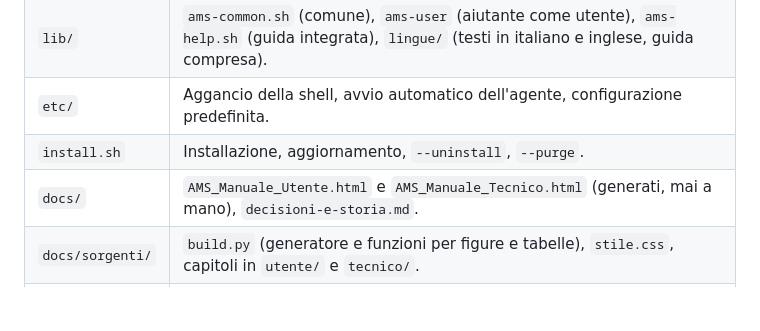
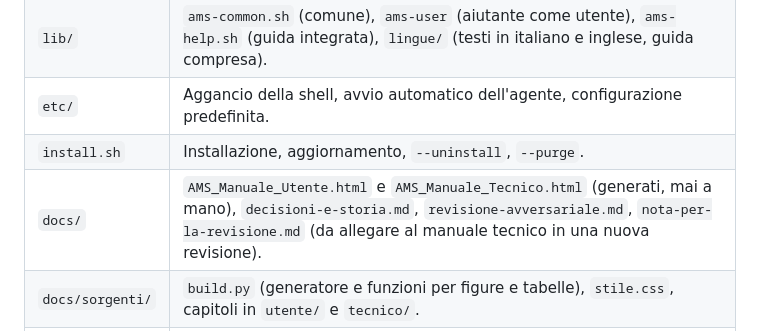
Before and after one commit to nic-fio/ROOTSPEAK, a Markdown page: CLAUDE.md, the part around the change. Drawn GitHub-style; blank space fills up the shorter version.

Commit message:
Nota per la seconda revisione, da allegare al manuale tecnico
Co-Authored-By: Claude Opus 5.5 (1M context) <noreply@anthropic.com>

```diff
--- a/CLAUDE.md
+++ b/CLAUDE.md
@@ -56,7 +56,7 @@ Il perché di ciascuna è in [docs/decisioni-e-storia.md](docs/decisioni-e-stori
 | `lib/` | `ams-common.sh` (comune), `ams-user` (aiutante come utente), `ams-help.sh` (guida integrata), `lingue/` (testi in italiano e inglese, guida compresa). |
 | `etc/` | Aggancio della shell, avvio automatico dell'agente, configurazione predefinita. |
 | `install.sh` | Installazione, aggiornamento, `--uninstall`, `--purge`. |
-| `docs/` | `AMS_Manuale_Utente.html` e `AMS_Manuale_Tecnico.html` (generati, mai a mano), `decisioni-e-storia.md`. |
+| `docs/` | `AMS_Manuale_Utente.html` e `AMS_Manuale_Tecnico.html` (generati, mai a mano), `decisioni-e-storia.md`, `revisione-avversariale.md`, `nota-per-la-revisione.md` (da allegare al manuale tecnico in una nuova revisione). |
 | `docs/sorgenti/` | `build.py` (generatore e funzioni per figure e tabelle), `stile.css`, capitoli in `utente/` e `tecnico/`. |
 | `tests/` | `engine.sh`: il motore in modalità di prova; `help-tui.py`: la guida interattiva su un terminale virtuale; `container/`: la macchina di prova e gli scenari dal vero; `vm/`: la VM con desktop sul server delle prove. Risultati in `*/risultati/`. |
 
```
Also changed, not shown: docs/nota-per-la-revisione.md (added, +166 -0 lines).
